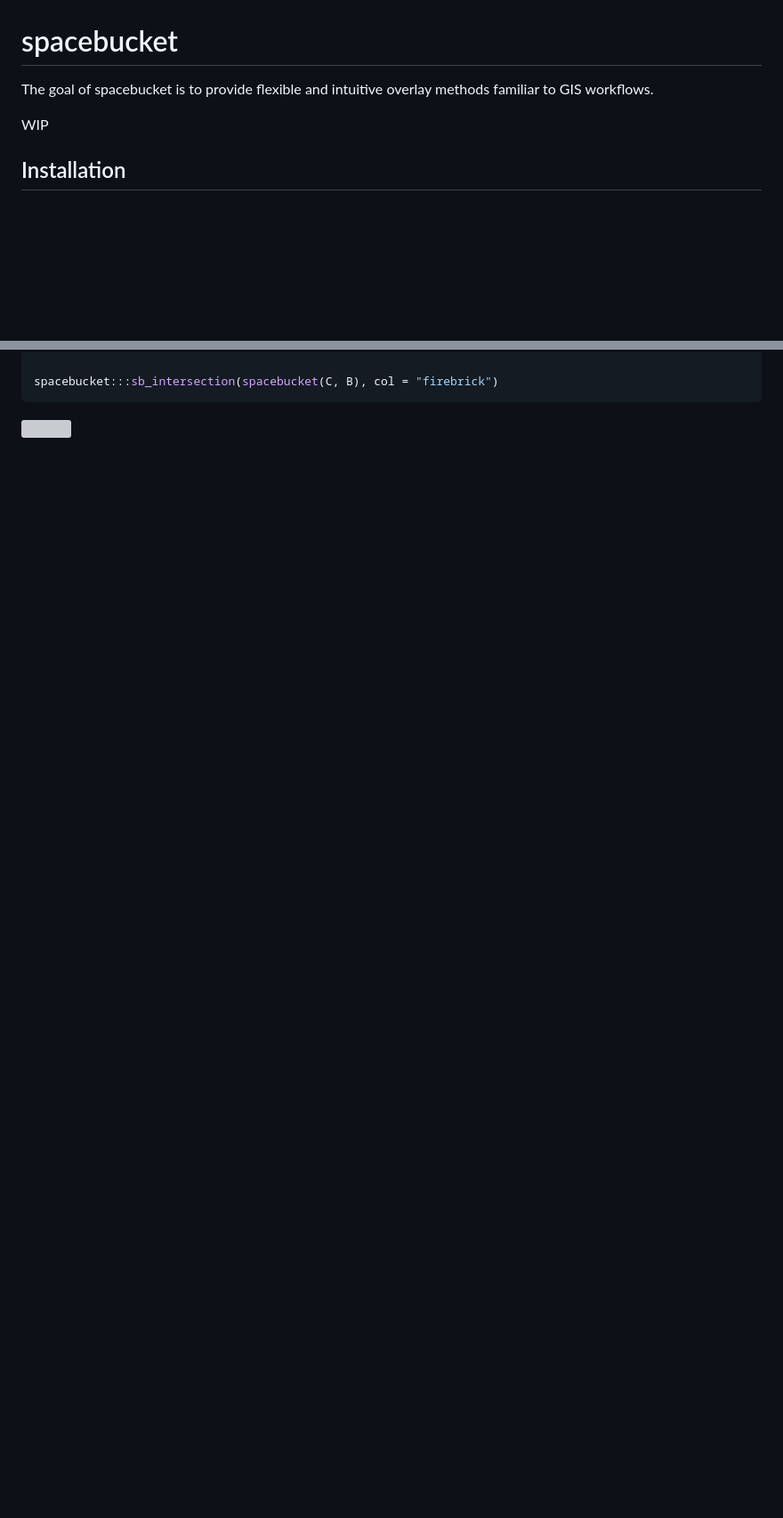
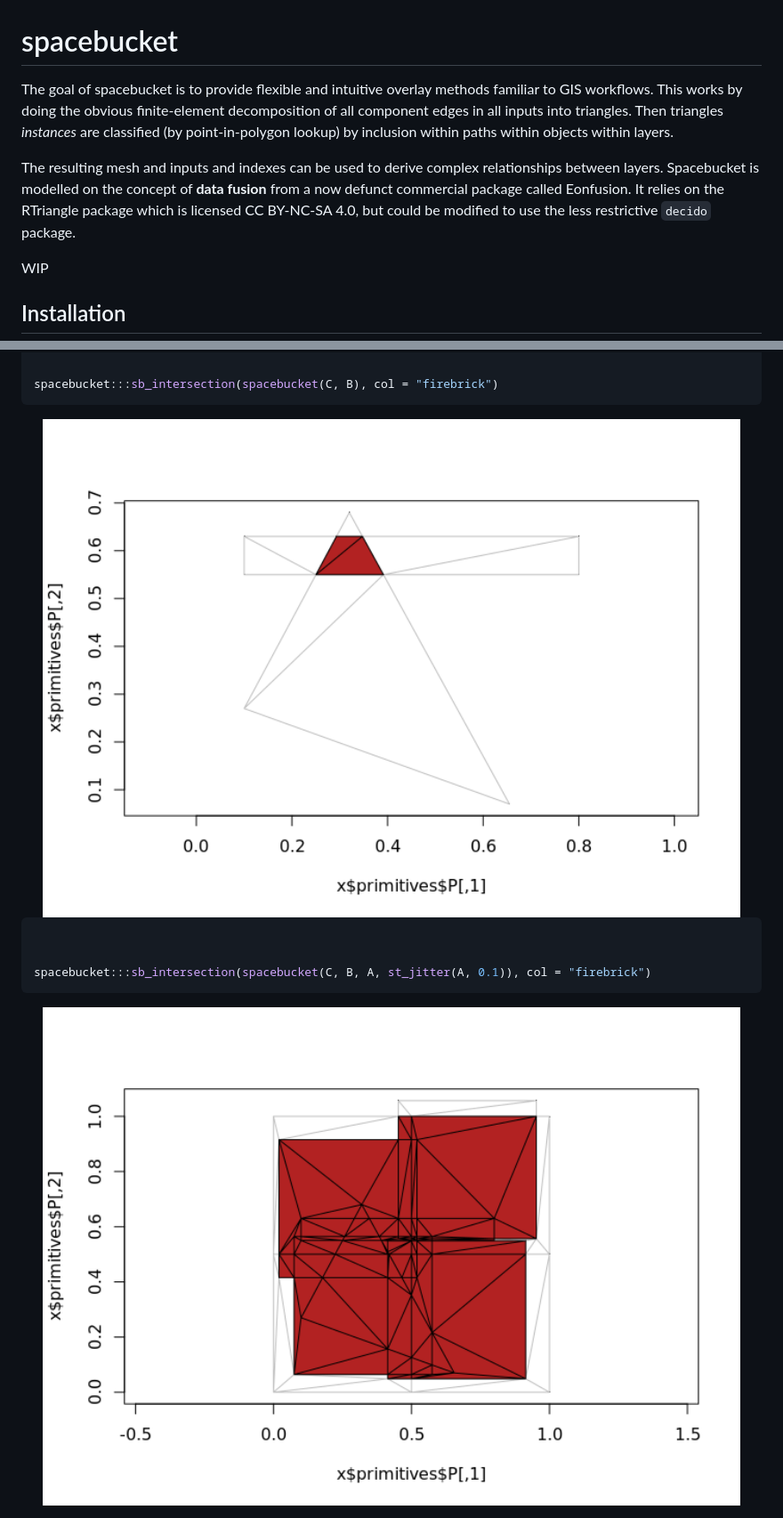
Before and after one commit to hypertidy/polymer, a Markdown page: README.md, 2 parts joined by grey strips. Shown at 89% size. Drawn GitHub-style; pictures changed too: man/figures/README-unnamed-chunk-1-3.png (added), man/figures/README-unnamed-chunk-1-4.png (added); blank space fills up the shorter version; grey boxes are pictures that could not be loaded.

````diff
--- a/README.md
+++ b/README.md
@@ -4,7 +4,17 @@
 # spacebucket
 
 The goal of spacebucket is to provide flexible and intuitive overlay
-methods familiar to GIS workflows.
+methods familiar to GIS workflows. This works by doing the obvious
+finite-element decomposition of all component edges in all inputs into
+triangles. Then triangles *instances* are classified (by
+point-in-polygon lookup) by inclusion within paths within objects within
+layers.
+
+The resulting mesh and inputs and indexes can be used to derive complex
+relationships between layers. Spacebucket is modelled on the concept of
+**data fusion** from a now defunct commercial package called Eonfusion.
+It relies on the RTriangle package which is licensed CC BY-NC-SA 4.0,
+but could be modified to use the less restrictive `decido` package.
 
 WIP
 
@@ -76,3 +85,11 @@ spacebucket:::sb_intersection(spacebucket(C, B), col = "firebrick")
 ```
 
 <img src="man/figures/README-unnamed-chunk-1-3.png" width="100%" />
+
+``` r
+
+
+spacebucket:::sb_intersection(spacebucket(C, B, A, st_jitter(A, 0.1)), col = "firebrick")
+```
+
+<img src="man/figures/README-unnamed-chunk-1-4.png" width="100%" />
````
Also changed, not shown: other parts of README.md (+1 -2 lines), man/figures/README-example-1.png (added), man/figures/README-example-2.png (added), man/figures/README-unnamed-chunk-1-1.png (added), man/figures/README-unnamed-chunk-1-2.png (added), 1 other file.
